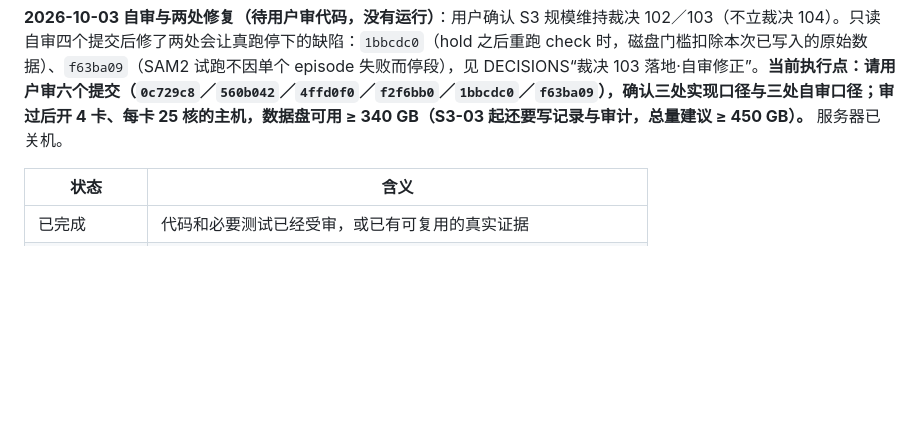
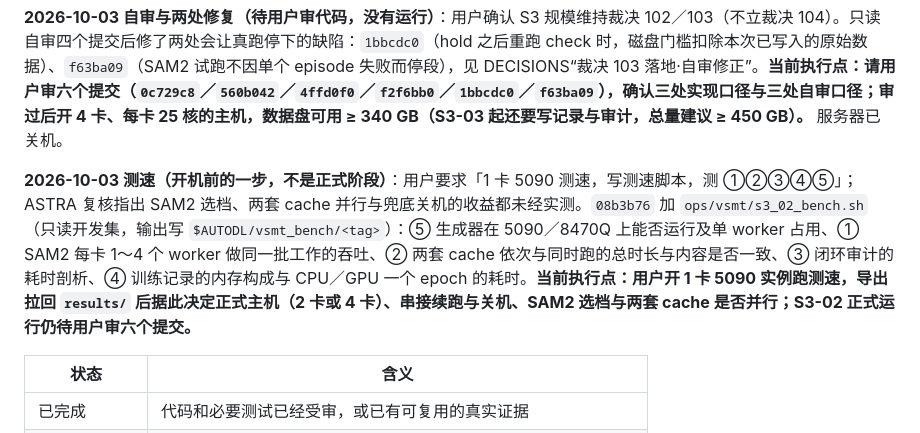
Before and after one commit to JingzeSun/Emboddied_Spatial_Memory, a Markdown page: docs/PLAN.md, the part around the change. Drawn GitHub-style; blank space fills up the shorter version.

```diff
--- a/docs/PLAN.md
+++ b/docs/PLAN.md
@@ -206,6 +206,8 @@ S4 论文
 **2026-10-02 裁决 103 落地（待用户审代码，没有运行）**：四个单职责提交 `0c729c8`／`560b042`／`4ffd0f0`／`f2f6bb0`（test 封存与读入口守卫、生成器 S3 阶段、cache 多卡与大 episode 先派发、一条命令的驱动与记账，见 DECISIONS“裁决 103 落地”）；README 加“怎样复现 S3-02”。**当前执行点：请用户审这四个提交；审过后开 4 卡、每卡 25 核的主机，数据盘可用空间 ≥ 340 GB（建议总量 ≥ 450 GB），在审过的提交上跑 `bash ops/vsmt/s3_02_data.sh all`；首跑在 hold 停下，由预授权的登记提交登记生成器提交后续跑。** 服务器已关机。
 
 **2026-10-03 自审与两处修复（待用户审代码，没有运行）**：用户确认 S3 规模维持裁决 102／103（不立裁决 104）。只读自审四个提交后修了两处会让真跑停下的缺陷：`1bbcdc0`（hold 之后重跑 check 时，磁盘门槛扣除本次已写入的原始数据）、`f63ba09`（SAM2 试跑不因单个 episode 失败而停段），见 DECISIONS“裁决 103 落地·自审修正”。**当前执行点：请用户审六个提交（`0c729c8`／`560b042`／`4ffd0f0`／`f2f6bb0`／`1bbcdc0`／`f63ba09`），确认三处实现口径与三处自审口径；审过后开 4 卡、每卡 25 核的主机，数据盘可用 ≥ 340 GB（S3-03 起还要写记录与审计，总量建议 ≥ 450 GB）。** 服务器已关机。
+
+**2026-10-03 测速（开机前的一步，不是正式阶段）**：用户要求「1 卡 5090 测速，写测速脚本，测 ①②③④⑤」；ASTRA 复核指出 SAM2 选档、两套 cache 并行与兜底关机的收益都未经实测。`08b3b76` 加 `ops/vsmt/s3_02_bench.sh`（只读开发集，输出写 `$AUTODL/vsmt_bench/<tag>`）：⑤ 生成器在 5090／8470Q 上能否运行及单 worker 占用、① SAM2 每卡 1～4 个 worker 做同一批工作的吞吐、② 两套 cache 依次与同时跑的总时长与内容是否一致、③ 闭环审计的耗时剖析、④ 训练记录的内存构成与 CPU／GPU 一个 epoch 的耗时。**当前执行点：用户开 1 卡 5090 实例跑测速，导出拉回 `results/` 后据此决定正式主机（2 卡或 4 卡）、串接续跑与关机、SAM2 选档与两套 cache 是否并行；S3-02 正式运行仍待用户审六个提交。**
 
 | 状态 | 含义 |
 |---|---|
```
Also changed, not shown: README.md (+2 -0 lines).
